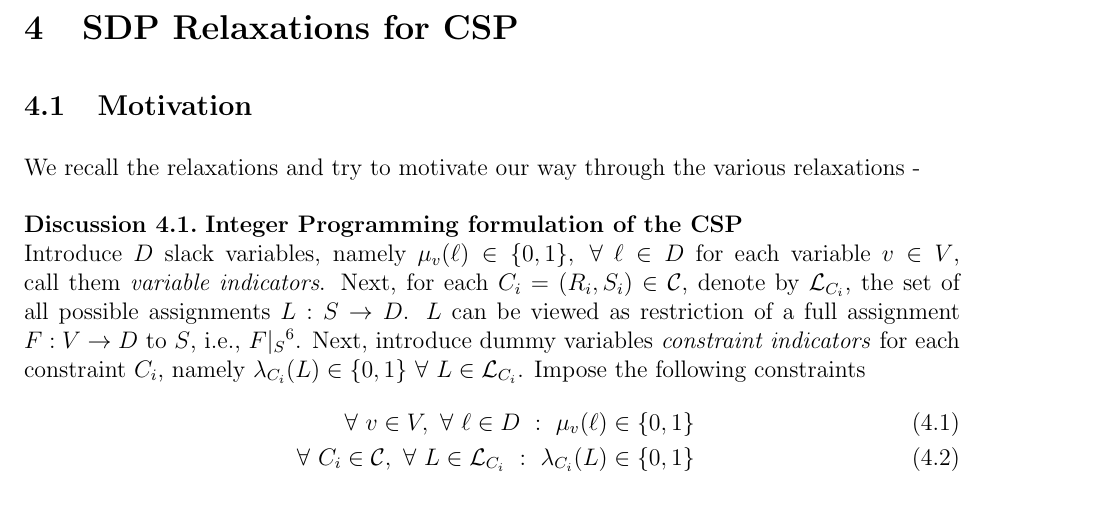
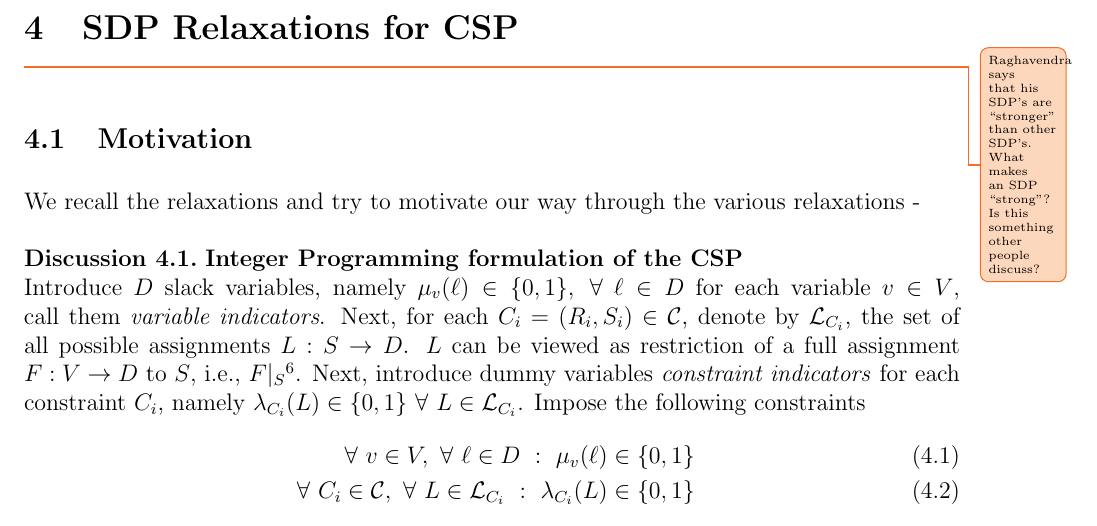
Before and after one commit to rileyjmurray/ee227cProject, a LaTeX paper (root.tex, which reads sections/sdp.tex): part of page 15 of 25, cut so that both start at the same text. Compiled offline with pdfLaTeX.

```diff
--- a/sections/sdp.tex
+++ b/sections/sdp.tex
@@ -1,4 +1,4 @@
-\section{SDP Relaxations for CSP}
+\section{SDP Relaxations for CSP}\maybeinclude{Raghavendra says that his SDP's are ``stronger" than other SDP's. What makes an SDP ``strong"? Is this something other people discuss?}
 
 \subsection{Motivation}
 
```
